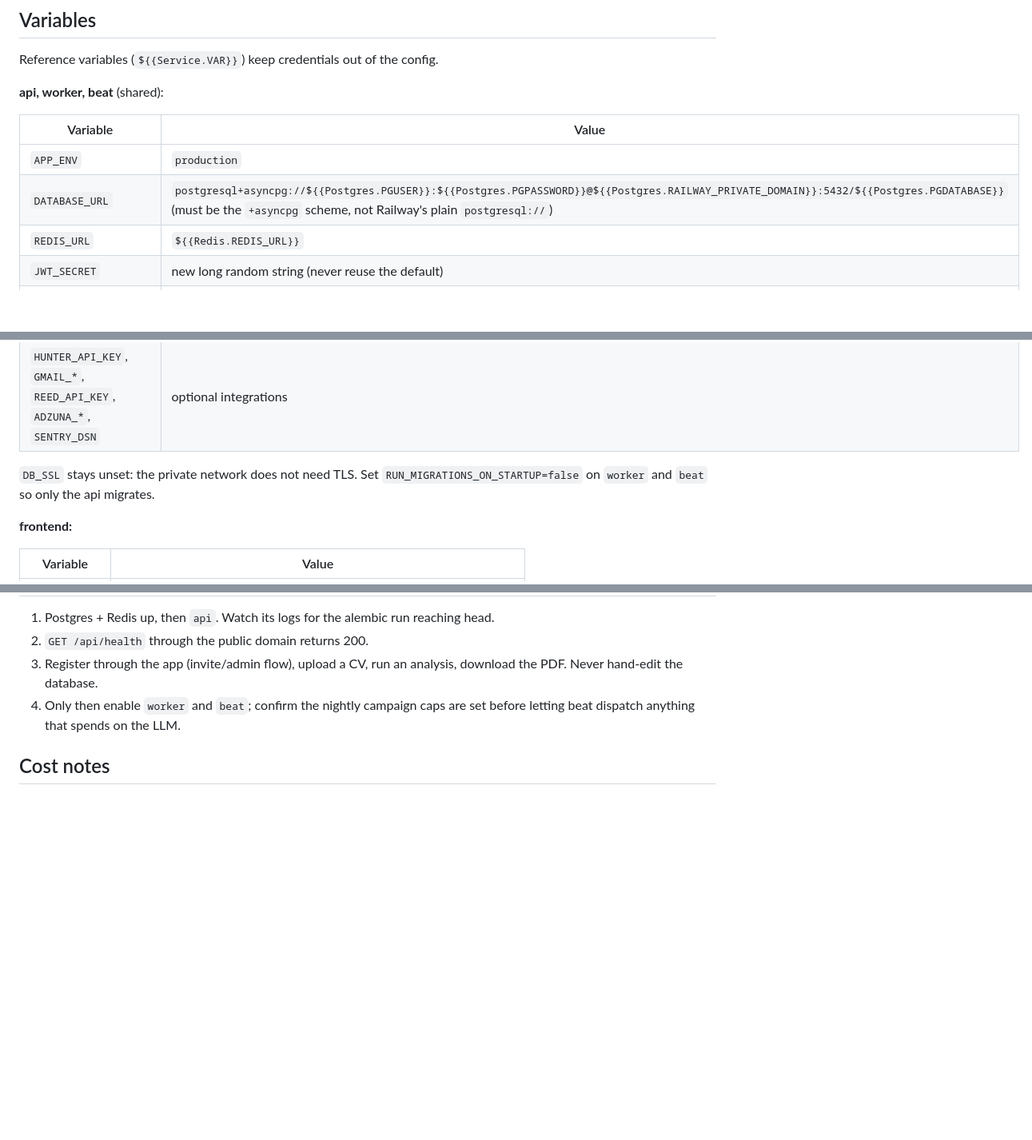
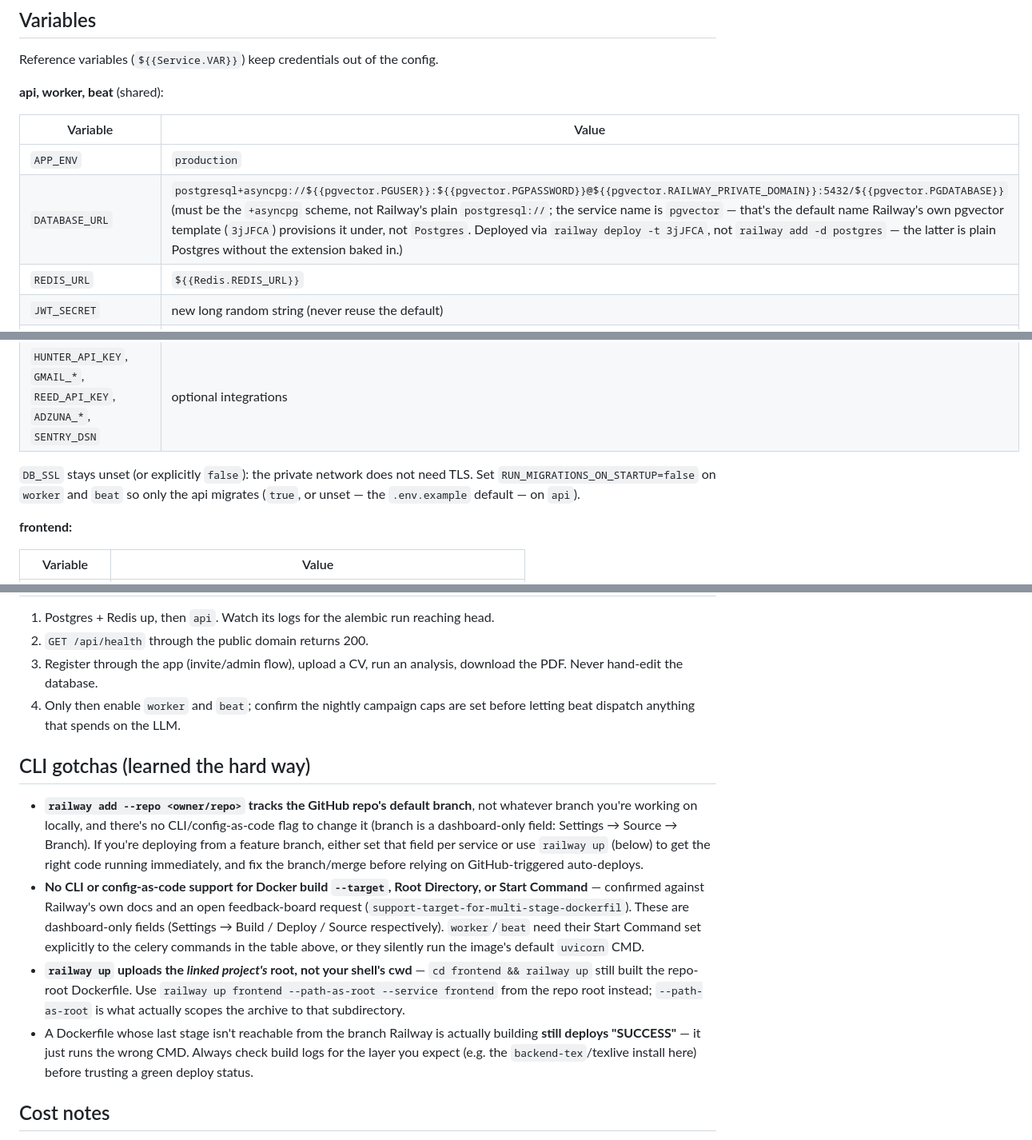
Before and after one commit to divyanshu144/Job_Agent, a Markdown page: docs/railway.md, 3 parts joined by grey strips. Shown at 80% size. Drawn GitHub-style; blank space fills up the shorter version.

Commit message:
docs(railway): correct runbook against what actually deployed
- DATABASE_URL reference vars: service is named pgvector (from template
  3jJFCA), not Postgres
- Note DB_SSL/RUN_MIGRATIONS_ON_STARTUP values explicitly per service
- New "CLI gotchas" section: railway add --repo tracks the GitHub default
  branch (not current branch, no CLI override); no CLI/config-as-code path
  for build target, root directory, or start command (dashboard-only);
  railway up uploads the linked project root, not shell cwd — use
  --path-as-root for a subdirectory service; a wrong-stage deploy still
  shows "SUCCESS", so check build logs for the expected layer

Co-Authored-By: Claude Sonnet 5 <noreply@anthropic.com>

```diff
--- a/docs/railway.md
+++ b/docs/railway.md
@@ -29,7 +29,7 @@ Reference variables (`${{Service.VAR}}`) keep credentials out of the config.
 | Variable | Value |
 |---|---|
 | `APP_ENV` | `production` |
-| `DATABASE_URL` | `postgresql+asyncpg://${{Postgres.PGUSER}}:${{Postgres.PGPASSWORD}}@${{Postgres.RAILWAY_PRIVATE_DOMAIN}}:5432/${{Postgres.PGDATABASE}}` (must be the `+asyncpg` scheme, not Railway's plain `postgresql://`) |
+| `DATABASE_URL` | `postgresql+asyncpg://${{pgvector.PGUSER}}:${{pgvector.PGPASSWORD}}@${{pgvector.RAILWAY_PRIVATE_DOMAIN}}:5432/${{pgvector.PGDATABASE}}` (must be the `+asyncpg` scheme, not Railway's plain `postgresql://`; the service name is `pgvector` — that's the default name Railway's own pgvector template (`3jJFCA`) provisions it under, not `Postgres`. Deployed via `railway deploy -t 3jJFCA`, not `railway add -d postgres` — the latter is plain Postgres without the extension baked in.) |
 | `REDIS_URL` | `${{Redis.REDIS_URL}}` |
 | `JWT_SECRET` | new long random string (never reuse the default) |
 | `COOKIE_SECURE` | `true` |
@@ -37,8 +37,9 @@ Reference variables (`${{Service.VAR}}`) keep credentials out of the config.
 | `ANTHROPIC_API_KEY`, `OPENAI_API_KEY`, `EMBEDDING_PROVIDER` | as in `.env.example` |
 | `HUNTER_API_KEY`, `GMAIL_*`, `REED_API_KEY`, `ADZUNA_*`, `SENTRY_DSN` | optional integrations |
 
-`DB_SSL` stays unset: the private network does not need TLS.
-Set `RUN_MIGRATIONS_ON_STARTUP=false` on `worker` and `beat` so only the api migrates.
+`DB_SSL` stays unset (or explicitly `false`): the private network does not need TLS.
+Set `RUN_MIGRATIONS_ON_STARTUP=false` on `worker` and `beat` so only the api migrates
+(`true`, or unset — the `.env.example` default — on `api`).
 
 **frontend:**
 
@@ -63,6 +64,29 @@ certificate; once it is issued you can turn the proxy on, with SSL mode **Full (
 4. Only then enable `worker` and `beat`; confirm the nightly campaign caps are set before
    letting beat dispatch anything that spends on the LLM.
 
+## CLI gotchas (learned the hard way)
+
+- **`railway add --repo <owner/repo>` tracks the GitHub repo's default branch**, not
+  whatever branch you're working on locally, and there's no CLI/config-as-code flag to
+  change it (branch is a dashboard-only field: Settings → Source → Branch). If you're
+  deploying from a feature branch, either set that field per service or use `railway up`
+  (below) to get the right code running immediately, and fix the branch/merge before
+  relying on GitHub-triggered auto-deploys.
+- **No CLI or config-as-code support for Docker build `--target`, Root Directory, or
+  Start Command** — confirmed against Railway's own docs and an open feedback-board
+  request (`support-target-for-multi-stage-dockerfil`). These are dashboard-only fields
+  (Settings → Build / Deploy / Source respectively). `worker`/`beat` need their Start
+  Command set explicitly to the celery commands in the table above, or they silently run
+  the image's default `uvicorn` CMD.
+- **`railway up` uploads the *linked project's* root, not your shell's cwd** — `cd
+  frontend && railway up` still built the repo-root Dockerfile. Use
+  `railway up frontend --path-as-root --service frontend` from the repo root instead;
+  `--path-as-root` is what actually scopes the archive to that subdirectory.
+- A Dockerfile whose last stage isn't reachable from the branch Railway is actually
+  building **still deploys "SUCCESS"** — it just runs the wrong CMD. Always check build
+  logs for the layer you expect (e.g. the `backend-tex`/texlive install here) before
+  trusting a green deploy status.
+
 ## Cost notes
 
 Railway bills on usage, so idle services are cheap but not free. Keep `--concurrency`
```
